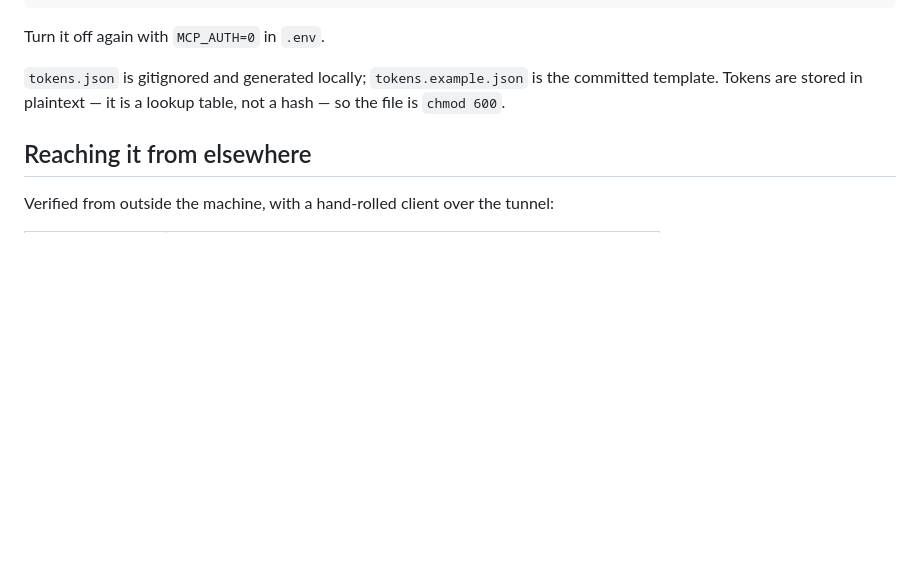
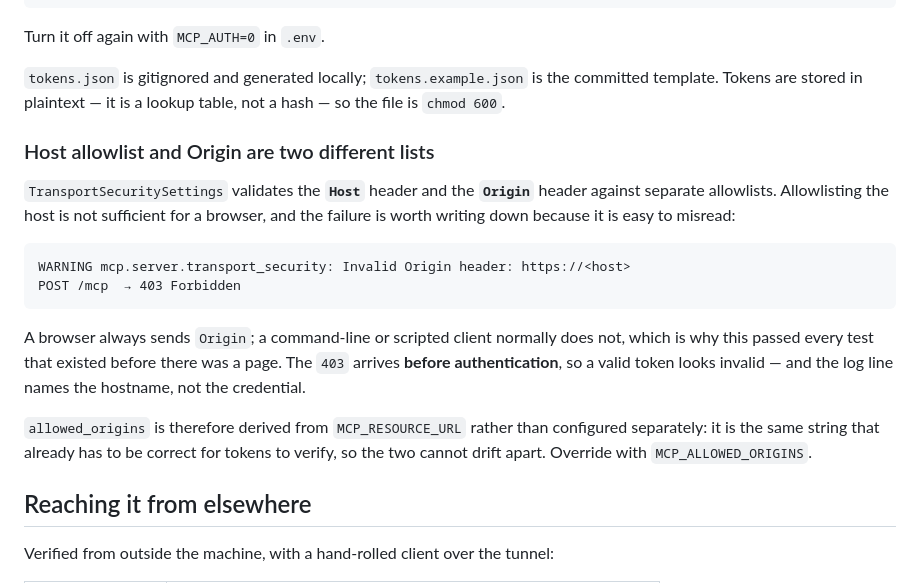
Before and after one commit to saksham-jain/agent-harness, a Markdown page: AUTH-TLS.md, the part around the change. Rendered like a GitHub page; blank space fills up the shorter version.

Commit message:
record the Origin allowlist gap where it belongs
it was only in AGENTS.md, which is the wrong home for it by this repo's own
table: anything auth or TLS goes in AUTH-TLS.md, and a mistake worth recording
goes in BUILD-JOURNEY.md.

AUTH-TLS.md gets the mechanism - Host and Origin are separate allowlists, the
403 lands before authentication so a valid token looks invalid, and the log
line names the hostname rather than the credential.

BUILD-JOURNEY.md gets the two mistakes behind it. the one worth remembering is
verification: the web client was tested with a Python client, which sends no
Origin header, so the test was structurally incapable of reproducing the failure
it was meant to catch. that shipped a 403 and sent both of us looking at the
token. a test that cannot fail is not a test.

README gains the web client as a versions-table row so it is visible rather than
only explained further down.

````diff
--- a/AUTH-TLS.md
+++ b/AUTH-TLS.md
@@ -446,6 +446,26 @@ Turn it off again with `MCP_AUTH=0` in `.env`.
 template. Tokens are stored in plaintext — it is a lookup table, not a hash — so the file
 is `chmod 600`.
 
+### Host allowlist and Origin are two different lists
+
+`TransportSecuritySettings` validates the **`Host`** header and the **`Origin`** header
+against separate allowlists. Allowlisting the host is not sufficient for a browser, and the
+failure is worth writing down because it is easy to misread:
+
+```
+WARNING mcp.server.transport_security: Invalid Origin header: https://<host>
+POST /mcp  → 403 Forbidden
+```
+
+A browser always sends `Origin`; a command-line or scripted client normally does not, which
+is why this passed every test that existed before there was a page. The `403` arrives
+**before authentication**, so a valid token looks invalid — and the log line names the
+hostname, not the credential.
+
+`allowed_origins` is therefore derived from `MCP_RESOURCE_URL` rather than configured
+separately: it is the same string that already has to be correct for tokens to verify, so
+the two cannot drift apart. Override with `MCP_ALLOWED_ORIGINS`.
+
 ## Reaching it from elsewhere
 
 Verified from outside the machine, with a hand-rolled client over the tunnel:
````
Also changed, not shown: BUILD-JOURNEY.md (+2 -0 lines), README.md (+1 -0 lines).
